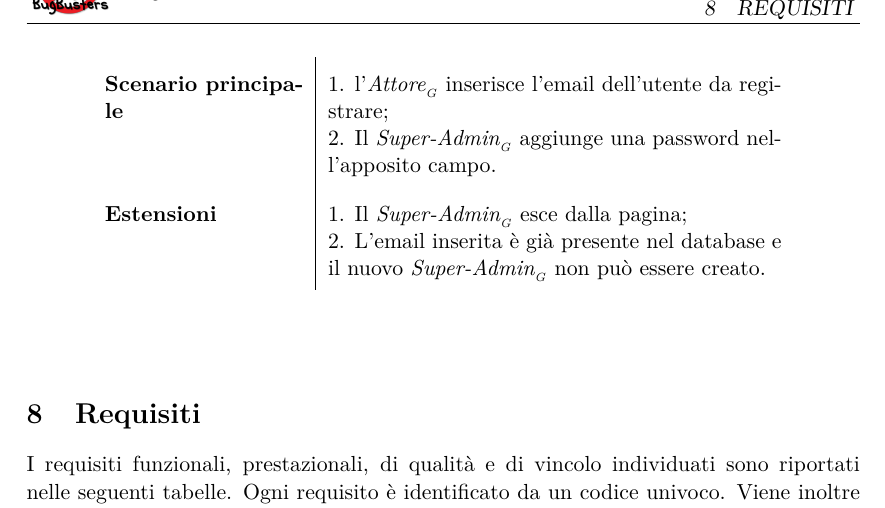
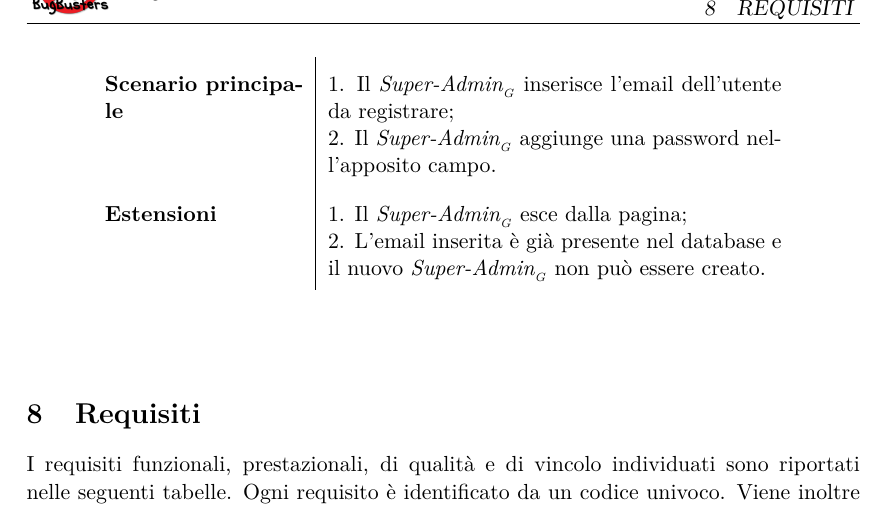
Before and after one commit to BugBusterSWE/documentation, a LaTeX document (RR/AnalisiDeiRequisiti/main.tex, which reads RR/AnalisiDeiRequisiti/res/sections/superadmin.tex): part of page 96 of 108, cut so that both start at the same text. Compiled offline with pdfLaTeX.

Commit message:
Update superadmin.tex

```diff
--- a/RR/AnalisiDeiRequisiti/res/sections/superadmin.tex
+++ b/RR/AnalisiDeiRequisiti/res/sections/superadmin.tex
@@ -333,7 +333,7 @@ vedere in un elenco quelli già presenti e poterne vedere le informazioni in det
 
         \textbf{Precondizioni}  & Il \glossaryItem{Super-Admin} entra nella pagina di creazione di un nuovo \glossaryItem{Super-Admin} \\
         \textbf{Postcondizioni} & Il sistema ha creato un nuovo \glossaryItem{Super-Admin} nel database \\
-         \textbf{Scenario principale} & 1. l'\glossaryItem{Attore} inserisce l'email dell'utente da registrare;
+         \textbf{Scenario principale} & 1. Il \glossaryItem{Super-Admin} inserisce l'email dell'utente da registrare;
 
          2. Il \glossaryItem{Super-Admin} aggiunge una password nell'apposito campo.\\
 
```
